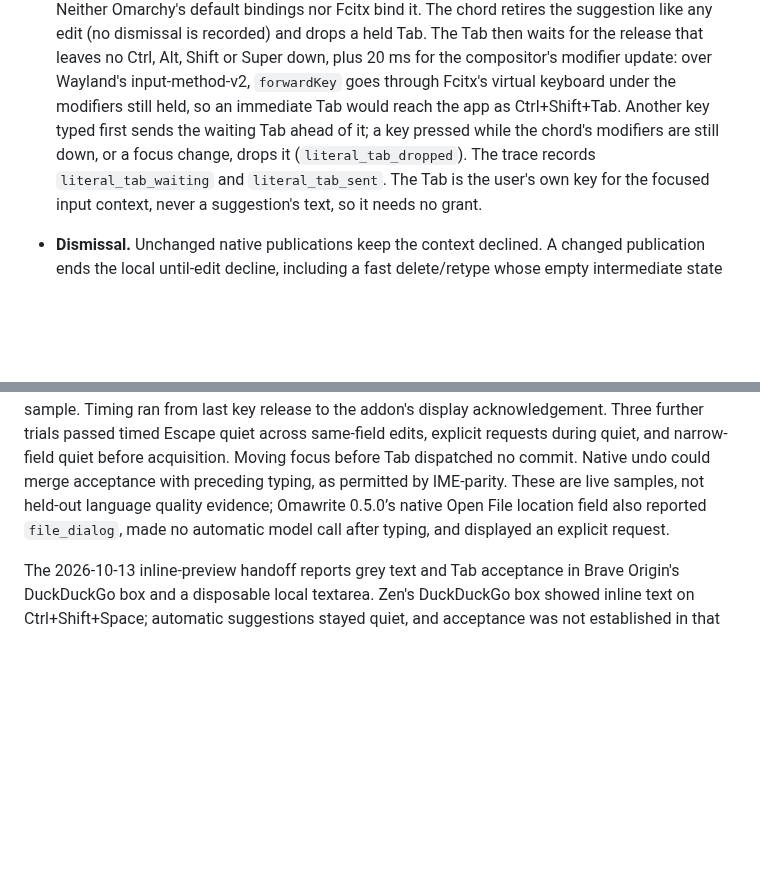
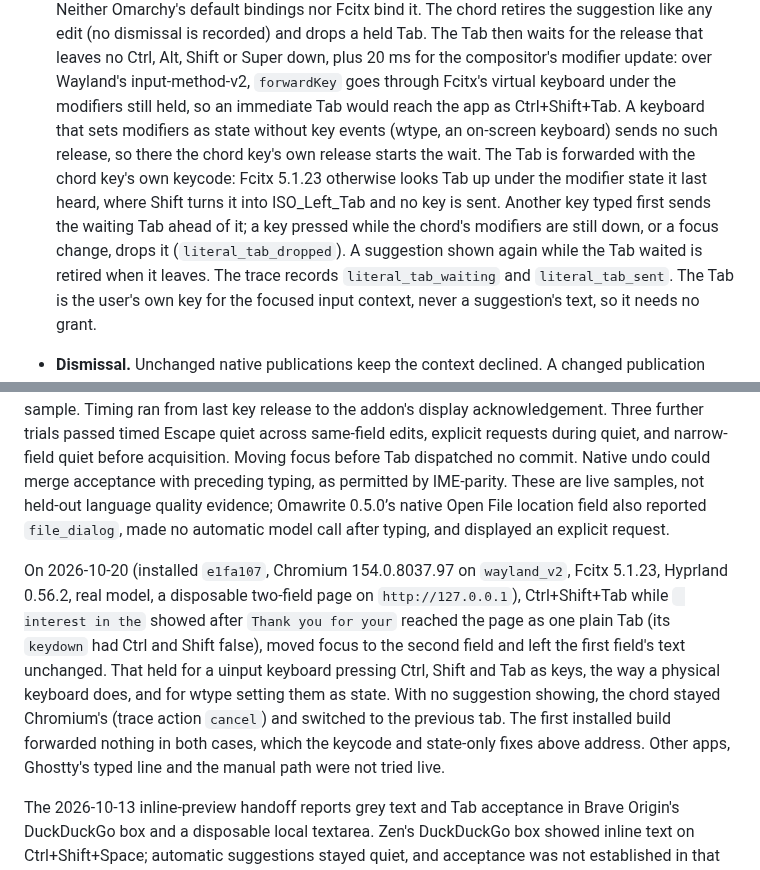
Before and after one commit to ahuray/badi, a Markdown page: adapters/fcitx5/README.md, 2 parts joined by grey strips. Drawn GitHub-style; blank space fills up the shorter version.

Commit message:
Record the live snooze and literal-Tab trials
Co-Authored-By: Claude Opus 5.5 <noreply@anthropic.com>

```diff
--- a/adapters/fcitx5/README.md
+++ b/adapters/fcitx5/README.md
@@ -39,10 +39,16 @@ observer wire details.
   release that leaves no Ctrl, Alt, Shift or Super down, plus 20 ms for the
   compositor's modifier update: over Wayland's input-method-v2,
   `forwardKey` goes through Fcitx's virtual keyboard under the modifiers
-  still held, so an immediate Tab would reach the app as Ctrl+Shift+Tab.
+  still held, so an immediate Tab would reach the app as Ctrl+Shift+Tab. A
+  keyboard that sets modifiers as state without key events (wtype, an
+  on-screen keyboard) sends no such release, so there the chord key's own
+  release starts the wait. The Tab is forwarded with the chord key's own
+  keycode: Fcitx 5.1.23 otherwise looks Tab up under the modifier state it
+  last heard, where Shift turns it into ISO_Left_Tab and no key is sent.
   Another key typed first sends the waiting Tab ahead of it; a key pressed
   while the chord's modifiers are still down, or a focus change, drops it
-  (`literal_tab_dropped`). The trace records `literal_tab_waiting` and
+  (`literal_tab_dropped`). A suggestion shown again while the Tab waited is
+  retired when it leaves. The trace records `literal_tab_waiting` and
   `literal_tab_sent`. The Tab is the user's own key for the focused input
   context, never a suggestion's text, so it needs no grant.
 - **Dismissal.** Unchanged native publications keep the context declined.
@@ -297,6 +303,19 @@ by IME-parity. These are live samples, not held-out language quality evidence;
 Omawrite 0.5.0’s native Open File location field also reported `file_dialog`,
 made no automatic model call after typing, and displayed an explicit request.
 
+On 2026-10-20 (installed `e1fa107`, Chromium 154.0.8037.97 on
+`wayland_v2`, Fcitx 5.1.23, Hyprland 0.56.2, real model, a disposable
+two-field page on `http://127.0.0.1`), Ctrl+Shift+Tab while ` interest in the`
+showed after `Thank you for your` reached the page as one plain Tab (its
+`keydown` had Ctrl and Shift false), moved focus to the second field and left
+the first field's text unchanged. That held for a uinput keyboard pressing
+Ctrl, Shift and Tab as keys, the way a physical keyboard does, and for wtype
+setting them as state. With no suggestion showing, the chord stayed
+Chromium's (trace action `cancel`) and switched to the previous tab. The
+first installed build forwarded nothing in both cases, which the keycode and
+state-only fixes above address. Other apps, Ghostty's typed line and the
+manual path were not tried live.
+
 The 2026-10-13 inline-preview handoff reports grey text and Tab acceptance in
 Brave Origin's DuckDuckGo box and a disposable local textarea. Zen's
 DuckDuckGo box showed inline text on Ctrl+Shift+Space; automatic suggestions
```
Also changed, not shown: adapters/session/README.md (+13 -0 lines).
